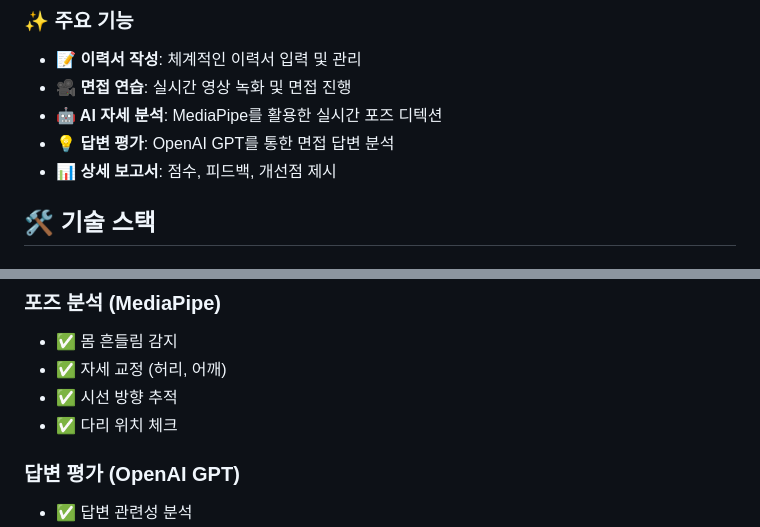
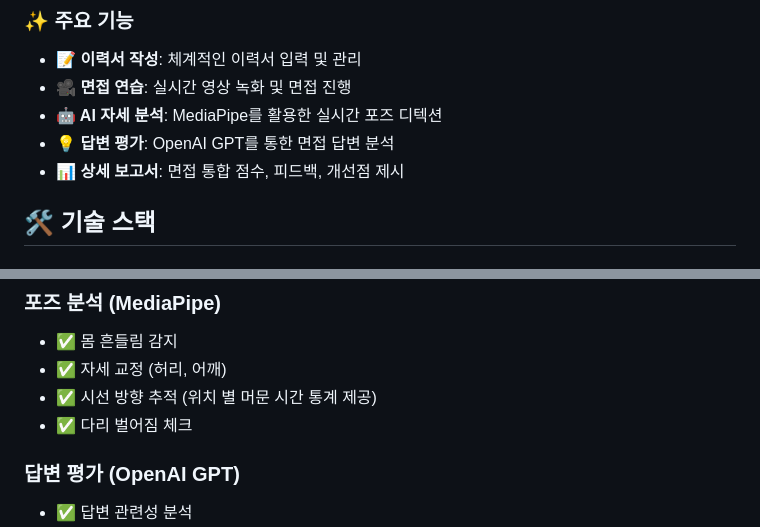
Before and after one commit to phpp0825/ai-interview-web, a Markdown page: README.md, 2 parts joined by grey strips. Drawn GitHub-style.

Commit message:
Update README.md
pose detection부분 설명 추가

```diff
--- a/README.md
+++ b/README.md
@@ -10,7 +10,7 @@
 - **🎥 면접 연습**: 실시간 영상 녹화 및 면접 진행
 - **🤖 AI 자세 분석**: MediaPipe를 활용한 실시간 포즈 디텍션
 - **💡 답변 평가**: OpenAI GPT를 통한 면접 답변 분석
-- **📊 상세 보고서**: 점수, 피드백, 개선점 제시
+- **📊 상세 보고서**: 면접 통합 점수, 피드백, 개선점 제시
 
 ## 🛠️ 기술 스택
 
@@ -99,8 +99,8 @@ ai-interview-web/
 
 - ✅ 몸 흔들림 감지
 - ✅ 자세 교정 (허리, 어깨)
-- ✅ 시선 방향 추적
-- ✅ 다리 위치 체크
+- ✅ 시선 방향 추적 (위치 별 머문 시간 통계 제공)
+- ✅ 다리 벌어짐 체크
 
 ### **답변 평가 (OpenAI GPT)**
 
```
